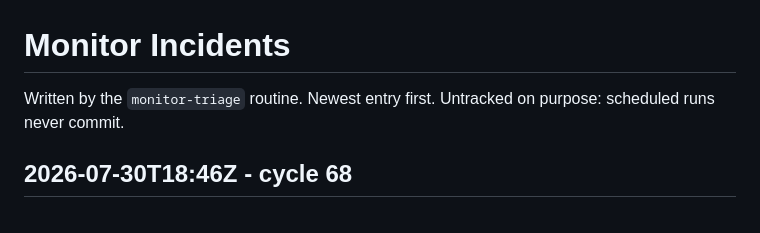
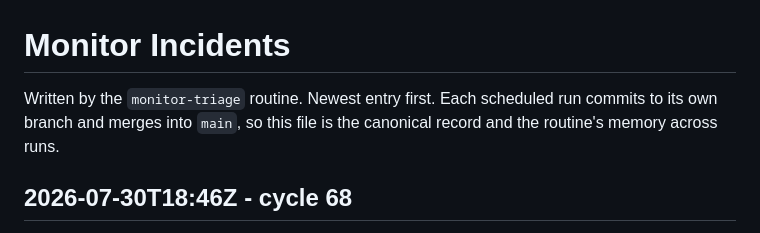
Before and after one commit to Baffelan/sdmx-mcp-gateway, a Markdown page: docs/monitor/incidents.md, the part around the change. Drawn GitHub-style.

Commit message:
docs: correct the incident log header
The file is committed and merged into main, so the line claiming it is
untracked and never committed was left over from the earlier local design.

Co-Authored-By: Claude Opus 5 <noreply@anthropic.com>
Claude-Session: https://claude.ai/code/session_01RvzYBWpFLLnQ2p6LXnWbui

```diff
--- a/docs/monitor/incidents.md
+++ b/docs/monitor/incidents.md
@@ -1,7 +1,8 @@
 # Monitor Incidents
 
 Written by the `monitor-triage` routine. Newest entry first.
-Untracked on purpose: scheduled runs never commit.
+Each scheduled run commits to its own branch and merges into `main`, so this
+file is the canonical record and the routine's memory across runs.
 
 ## 2026-07-30T18:46Z - cycle 68
 
```
